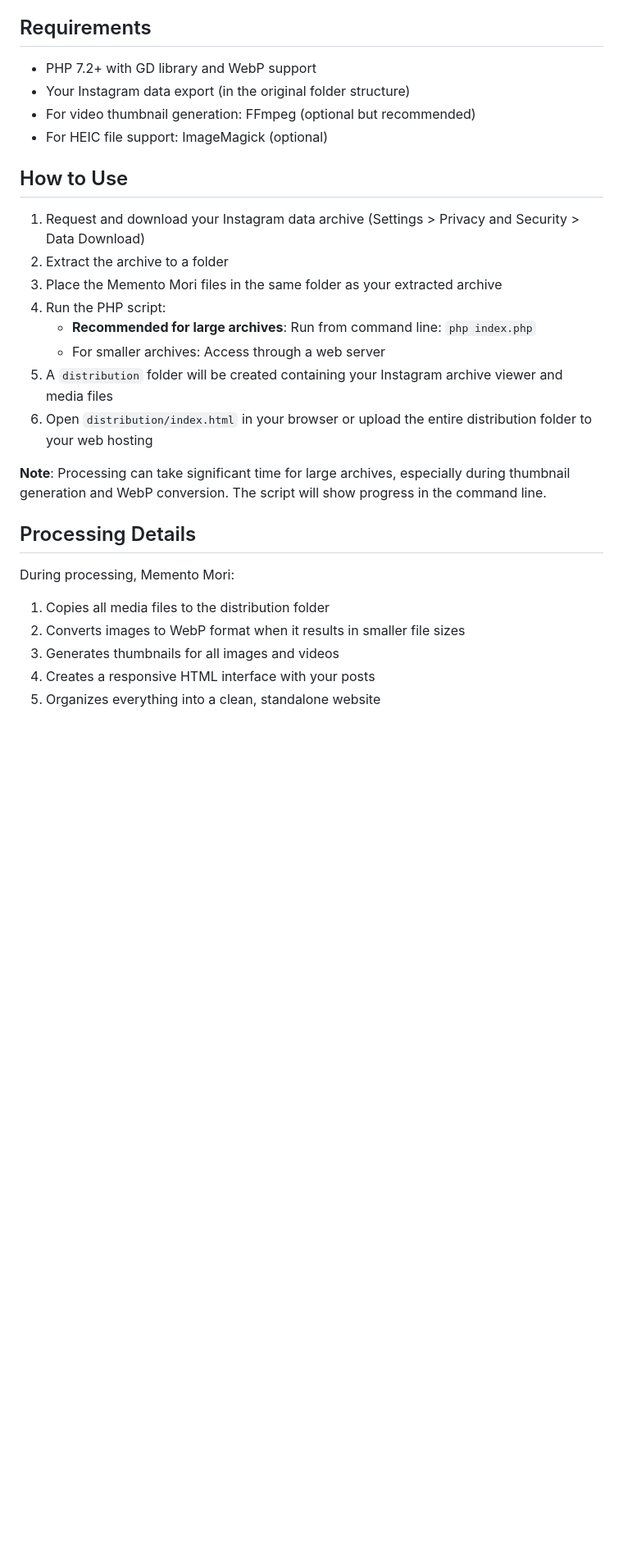
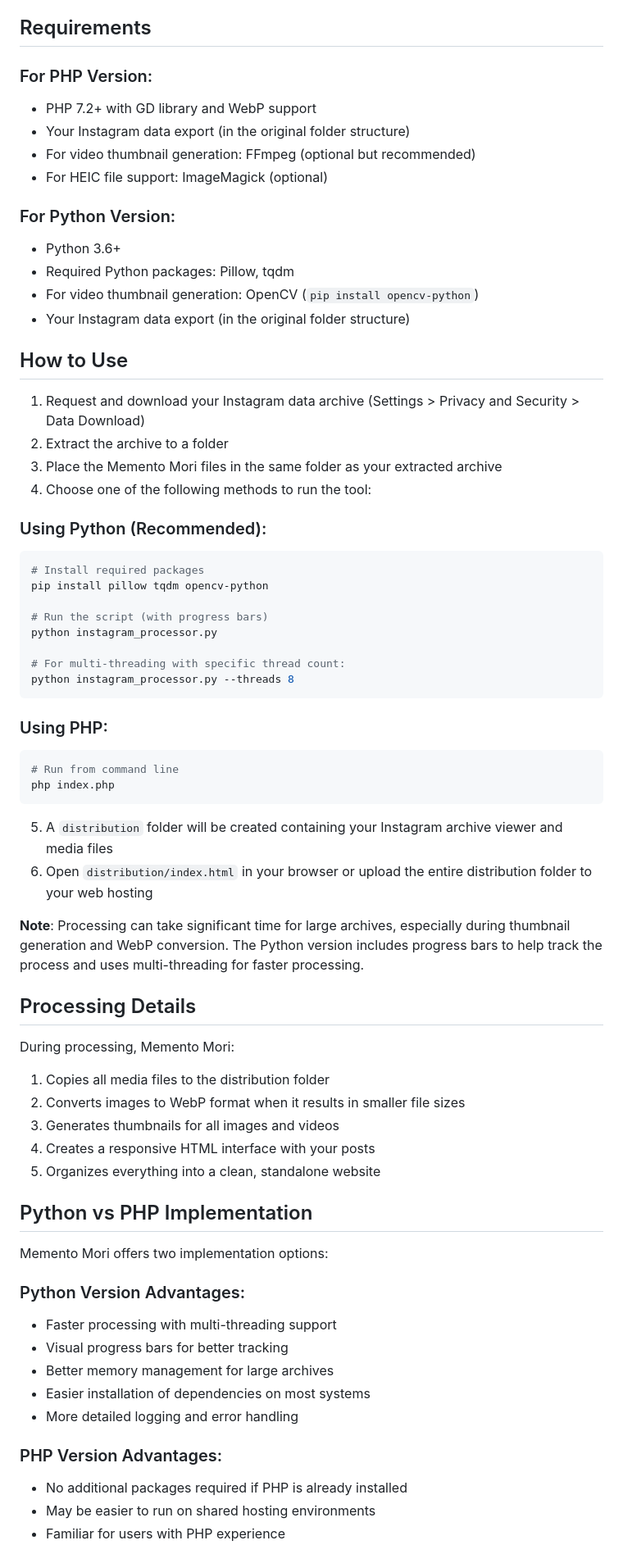
Before and after one commit to greg-randall/memento-mori, a Markdown page: README.md, the part around one of its changes. Shown at 82% size. Rendered like a GitHub page; blank space fills up the shorter version.

Commit message:
docs: Add Python implementation details and multi-version support to README

````diff
--- a/README.md
+++ b/README.md
@@ -37,23 +37,47 @@ Memento Mori processes your Instagram data export and generates a static site wi
 
 ## Requirements
 
+### For PHP Version:
 - PHP 7.2+ with GD library and WebP support
 - Your Instagram data export (in the original folder structure)
 - For video thumbnail generation: FFmpeg (optional but recommended)
 - For HEIC file support: ImageMagick (optional)
+
+### For Python Version:
+- Python 3.6+
+- Required Python packages: Pillow, tqdm
+- For video thumbnail generation: OpenCV (`pip install opencv-python`)
+- Your Instagram data export (in the original folder structure)
 
 ## How to Use
 
 1. Request and download your Instagram data archive (Settings > Privacy and Security > Data Download)
 2. Extract the archive to a folder
 3. Place the Memento Mori files in the same folder as your extracted archive
-4. Run the PHP script:
-   - **Recommended for large archives**: Run from command line: `php index.php`
-   - For smaller archives: Access through a web server
+4. Choose one of the following methods to run the tool:
+
+### Using Python (Recommended):
+```bash
+# Install required packages
+pip install pillow tqdm opencv-python
+
+# Run the script (with progress bars)
+python instagram_processor.py
+
+# For multi-threading with specific thread count:
+python instagram_processor.py --threads 8
+```
+
+### Using PHP:
+```bash
+# Run from command line
+php index.php
+```
+
 5. A `distribution` folder will be created containing your Instagram archive viewer and media files
 6. Open `distribution/index.html` in your browser or upload the entire distribution folder to your web hosting
 
-**Note**: Processing can take significant time for large archives, especially during thumbnail generation and WebP conversion. The script will show progress in the command line.
+**Note**: Processing can take significant time for large archives, especially during thumbnail generation and WebP conversion. The Python version includes progress bars to help track the process and uses multi-threading for faster processing.
 
 ## Processing Details
 
@@ -64,3 +88,20 @@ During processing, Memento Mori:
 3. Generates thumbnails for all images and videos
 4. Creates a responsive HTML interface with your posts
 5. Organizes everything into a clean, standalone website
+
+## Python vs PHP Implementation
+
+Memento Mori offers two implementation options:
+
+### Python Version Advantages:
+- Faster processing with multi-threading support
+- Visual progress bars for better tracking
+- Better memory management for large archives
+- Easier installation of dependencies on most systems
+- More detailed logging and error handling
+
+### PHP Version Advantages:
+- No additional packages required if PHP is already installed
+- May be easier to run on shared hosting environments
+- Familiar for users with PHP experience
+
````
Also changed, not shown: other parts of README.md (+1 -0 lines).
